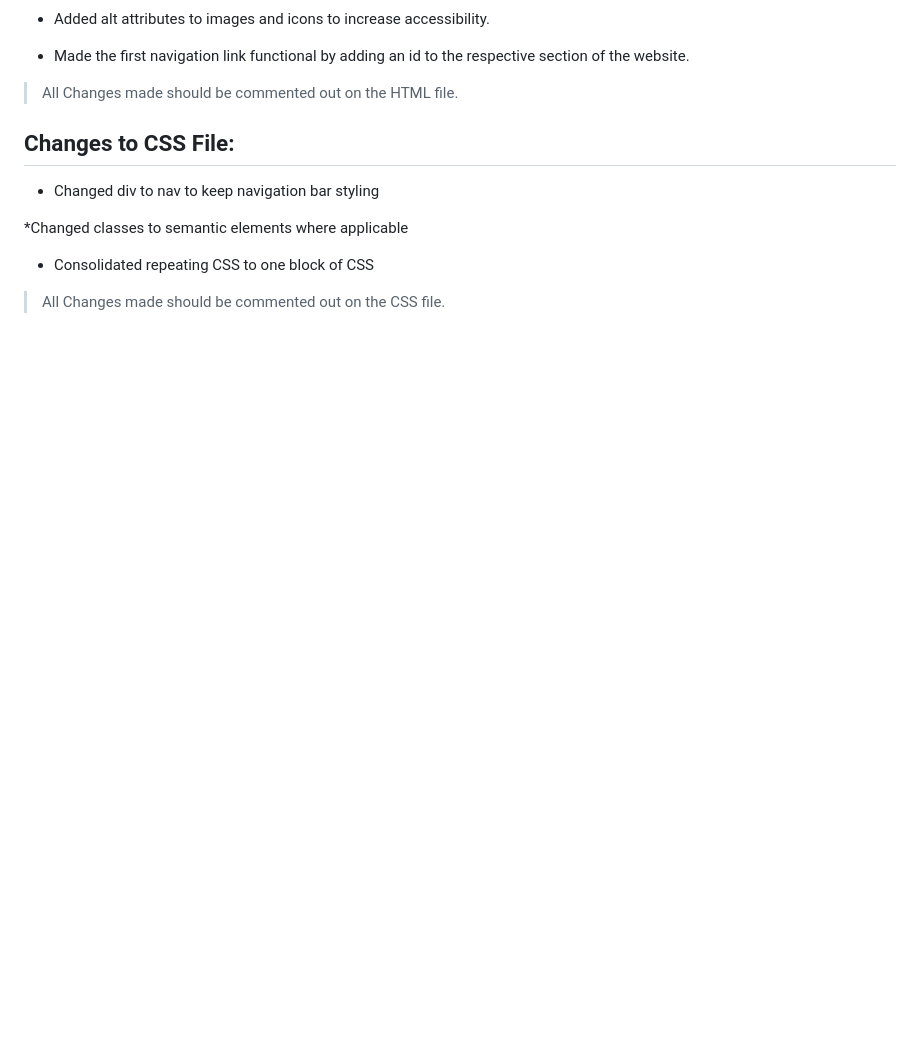
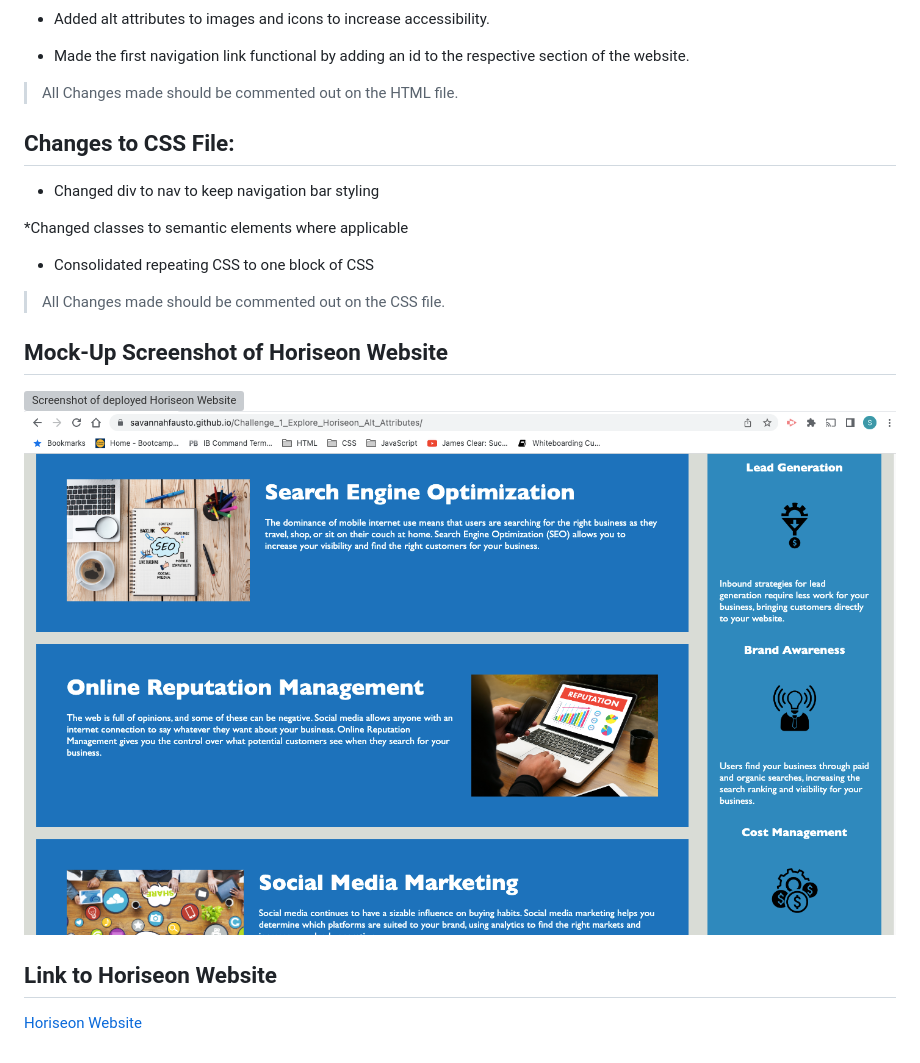
Before and after one commit to savannahfausto/Challenge_1, a Markdown page: README.md, the part around the change printed below. Rendered like a GitHub page; pictures changed too: images/Horiseon_Website2.png (added); blank space fills up the shorter version; grey boxes are pictures that could not be loaded.

Commit message:
adds screenshots of Horiseon website and deployed link to README.md

```diff
--- a/README.md
+++ b/README.md
@@ -29,3 +29,9 @@ vs. The following image demonstrates the same part of the file but replaced with
 * Consolidated repeating CSS to one block of CSS
 
 > All Changes made should be commented out on the CSS file.
+
+## Mock-Up Screenshot of Horiseon Website
+![Screenshot of deployed Horiseon Website](./images/Horiseon_Website1.png)
+![Screenshot of deployed Horiseon Website](./images/Horiseon_Website2.png)
+## Link to Horiseon Website
+[Horiseon Website](https://savannahfausto.github.io/Challenge_1_Explore_Horiseon_Alt_Attributes/)
```
Also changed, not shown: other parts of README.md (+2 -2 lines), 1 other file.
